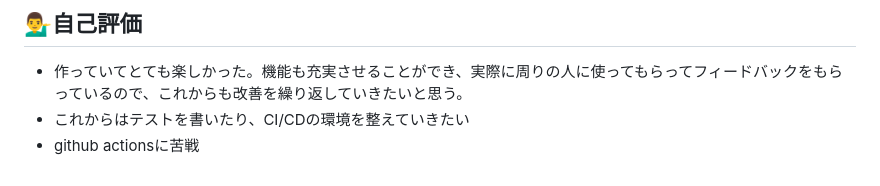
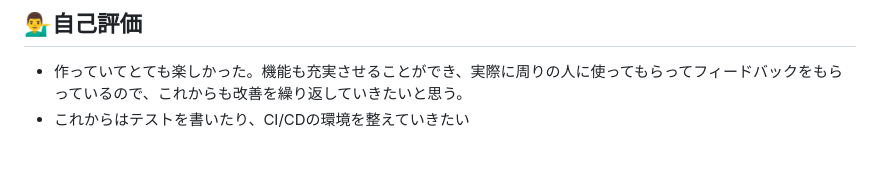
Before and after one commit to anti-15/Fronavi, a Markdown page: README.md, the part around the change. GitHub-like rendering.

Commit message:
readmeファイルの記述

```diff
--- a/README.md
+++ b/README.md
@@ -52,4 +52,3 @@
 ## 💁‍♂️自己評価
 - 作っていてとても楽しかった。機能も充実させることができ、実際に周りの人に使ってもらってフィードバックをもらっているので、これからも改善を繰り返していきたいと思う。
 - これからはテストを書いたり、CI/CDの環境を整えていきたい
-- github actionsに苦戦
```
